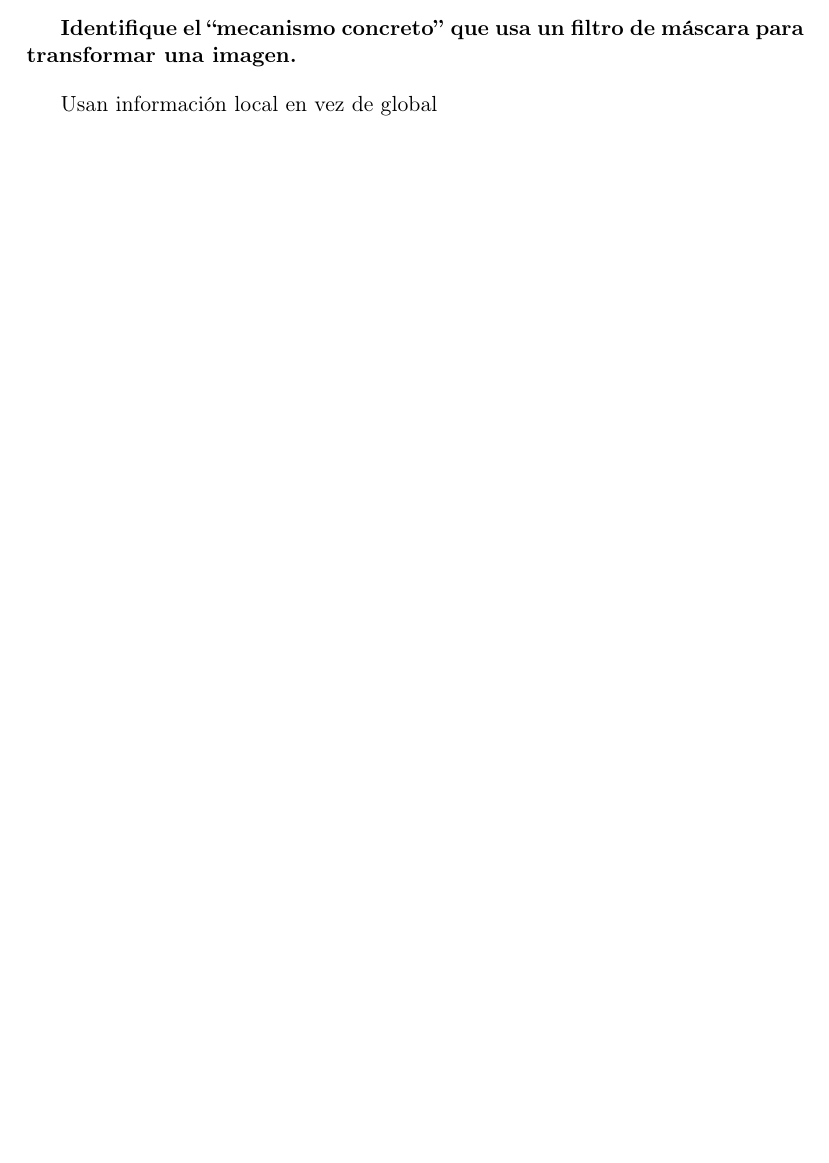
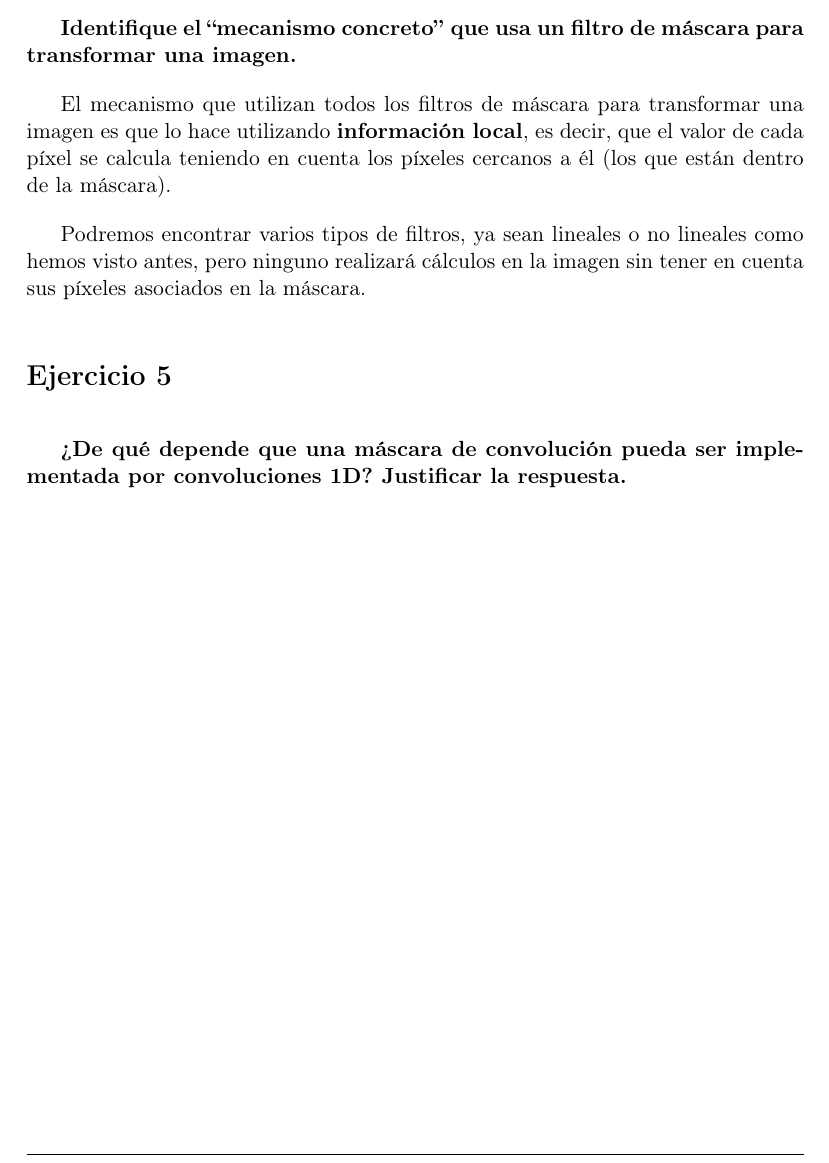
Before and after one commit to Jose26398/VC_Cuestionarios, a LaTeX document (C1/cuestionario1.tex): part of page 5 of 5, cut so that both start at the same text, the shorter picture padded with empty space. Compiled offline with pdfLaTeX.

Commit message:
Comienzo del cuestionario 1

```diff
--- a/C1/cuestionario1.tex
+++ b/C1/cuestionario1.tex
@@ -181,6 +181,15 @@ podemos justificar que los filtros de mediana no son lineales.
 
 \textbf{Identifique el “mecanismo concreto” que usa un filtro de máscara para transformar una imagen.}
 
-Usan información local en vez de global
+El mecanismo que utilizan todos los filtros de máscara para transformar una imagen es que lo hace utilizando \textbf{información local},
+es decir, que el valor de cada píxel se calcula teniendo en cuenta los píxeles cercanos a él (los que están dentro de la máscara).
+
+Podremos encontrar varios tipos de filtros, ya sean lineales o no lineales como hemos visto antes, pero ninguno realizará cálculos
+en la imagen sin tener en cuenta sus píxeles asociados en la máscara.
+
+\section*{Ejercicio 5}
+\addcontentsline{toc}{section}{Ejercicio 5}
+
+\textbf{¿De qué depende que una máscara de convolución pueda ser implementada por convoluciones 1D? Justificar la respuesta.}
 
 \end{document}
```
Also changed, not shown: C1/cuestionario1.pdf, C1/preguntas/cuestionario-1_2019.pdf (renamed from C1/cuestionario-1_2019.pdf).
